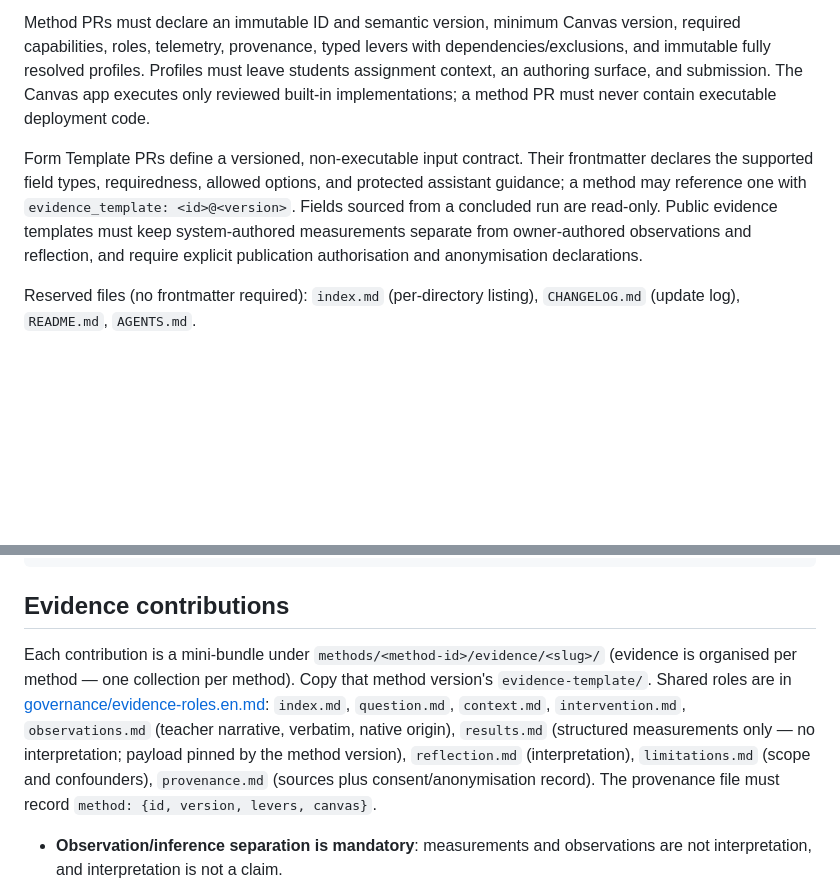
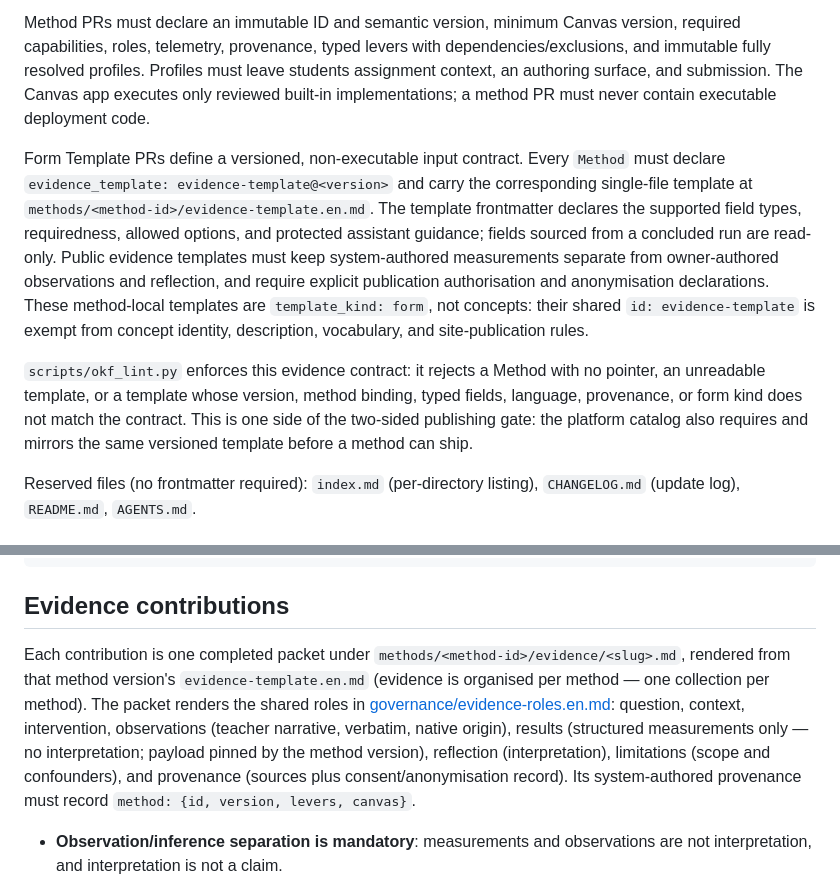
Before and after one commit to evaluchat/research, a Markdown page: CONTRIBUTING.md, 2 parts joined by grey strips. GitHub-like rendering; blank space fills up the shorter version.

Commit message:
docs: document method evidence template gate

```diff
--- a/CONTRIBUTING.md
+++ b/CONTRIBUTING.md
@@ -19,13 +19,22 @@ leave students assignment context, an authoring surface, and submission. The
 Canvas app executes only reviewed built-in implementations; a method PR
 must never contain executable deployment code.
 
-Form Template PRs define a versioned, non-executable input contract. Their
-frontmatter declares the supported field types, requiredness, allowed options,
-and protected assistant guidance; a method may reference one with
-`evidence_template: <id>@<version>`. Fields sourced from a concluded run are
-read-only. Public evidence templates must keep system-authored measurements
-separate from owner-authored observations and reflection, and require explicit
-publication authorisation and anonymisation declarations.
+Form Template PRs define a versioned, non-executable input contract. Every
+`Method` must declare `evidence_template: evidence-template@<version>` and carry the
+corresponding single-file template at `methods/<method-id>/evidence-template.en.md`.
+The template frontmatter declares the supported field types, requiredness, allowed
+options, and protected assistant guidance; fields sourced from a concluded run are
+read-only. Public evidence templates must keep system-authored measurements separate
+from owner-authored observations and reflection, and require explicit publication
+authorisation and anonymisation declarations. These method-local templates are
+`template_kind: form`, not concepts: their shared `id: evidence-template` is exempt
+from concept identity, description, vocabulary, and site-publication rules.
+
+`scripts/okf_lint.py` enforces this evidence contract: it rejects a Method with no
+pointer, an unreadable template, or a template whose version, method binding, typed
+fields, language, provenance, or form kind does not match the contract. This is one
+side of the two-sided publishing gate: the platform catalog also requires and mirrors
+the same versioned template before a method can ship.
 
 Reserved files (no frontmatter required): `index.md` (per-directory listing), `CHANGELOG.md` (update log), `README.md`, `AGENTS.md`.
 
@@ -97,7 +106,15 @@ sources:
 
 ## Evidence contributions
 
-Each contribution is a mini-bundle under `methods/<method-id>/evidence/<slug>/` (evidence is organised per method — one collection per method). Copy that method version's `evidence-template/`. Shared roles are in [governance/evidence-roles.en.md](governance/evidence-roles.en.md): `index.md`, `question.md`, `context.md`, `intervention.md`, `observations.md` (teacher narrative, verbatim, native origin), `results.md` (structured measurements only — no interpretation; payload pinned by the method version), `reflection.md` (interpretation), `limitations.md` (scope and confounders), `provenance.md` (sources plus consent/anonymisation record). The provenance file must record `method: {id, version, levers, canvas}`.
+Each contribution is one completed packet under `methods/<method-id>/evidence/<slug>.md`,
+rendered from that method version's `evidence-template.en.md` (evidence is organised
+per method — one collection per method). The packet renders the shared roles in
+[governance/evidence-roles.en.md](governance/evidence-roles.en.md): question, context,
+intervention, observations (teacher narrative, verbatim, native origin), results
+(structured measurements only — no interpretation; payload pinned by the method
+version), reflection (interpretation), limitations (scope and confounders), and
+provenance (sources plus consent/anonymisation record). Its system-authored provenance
+must record `method: {id, version, levers, canvas}`.
 
 - **Observation/inference separation is mandatory**: measurements and observations are not interpretation, and interpretation is not a claim.
 - **Pre-registration**: every evidence bundle links a research question that predates the evidence. A contribution that "discovers" its question after the fact is a CI flag and goes to human review.
```
